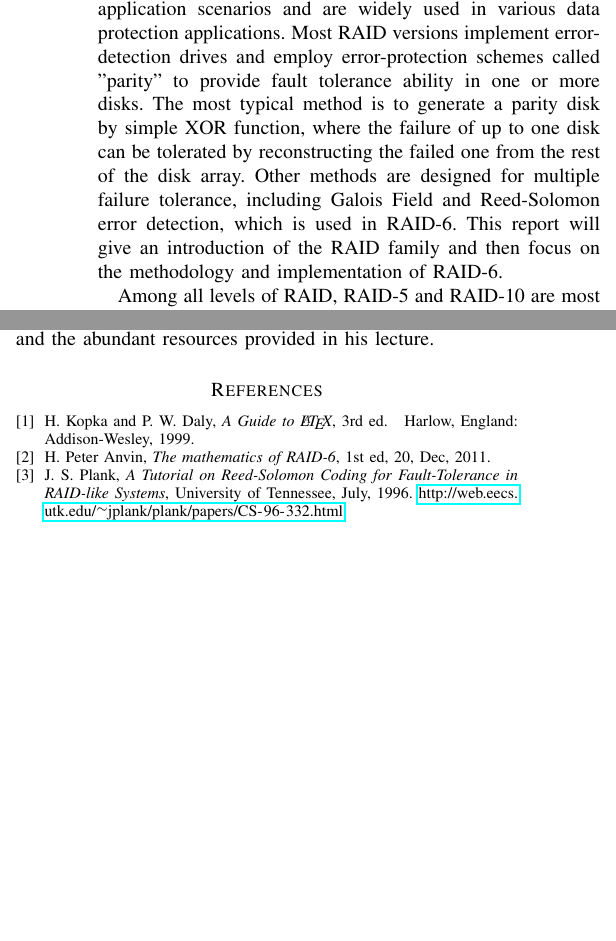
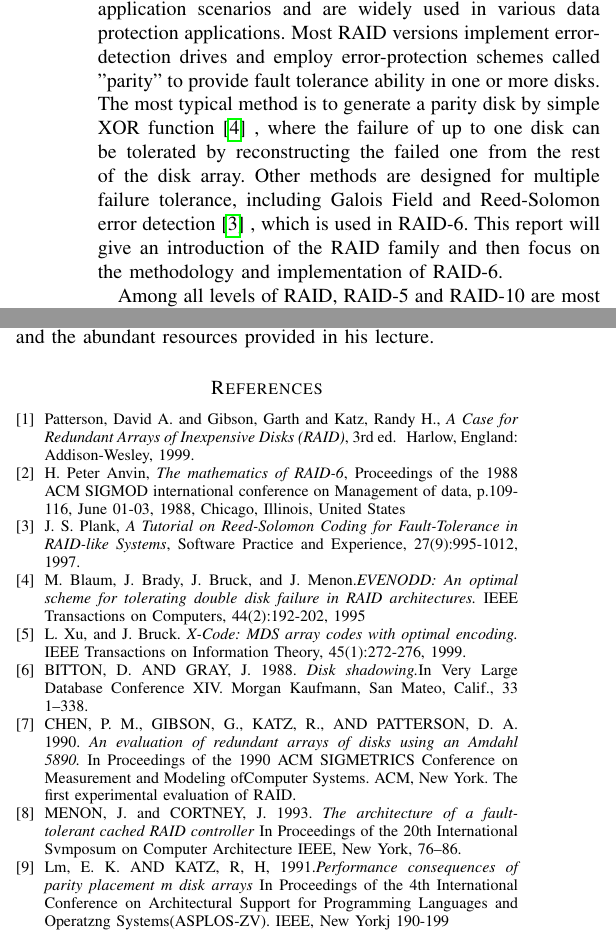
Before and after one commit to MengShen0709/CE7490-RAID6, a LaTeX paper (report/report.tex): two parts of the columns of pages 1 and 5 of 5, joined at a grey line, cut so that both start at the same text, the shorter picture padded with empty space. Compiled offline with pdfLaTeX; a missing font is replaced by an installed copy or a similar font; a LaTeX package or settings file that is missing is left out.

Commit message:
Update report.tex

```diff
--- a/report/report.tex
+++ b/report/report.tex
@@ -47,7 +47,7 @@ RAID-6, Galois Field, Reed-Solomon codes, Python.
 
 
 \section{Introduction}
-\IEEEPARstart{T}{he} concept of RAID (Redundant Array of Independent Disks) was raised in  paper "A Case for Redundant Arrays of Inexpensive Disks (RAID)"\cite{IEEEhowto:kopka} for the demand of rising the reliability, capacity and speed of storage systems cost-efficiently. Instead of reading and writing data in one large disk drive, RAID organizes a series of inexpensive independent disk drives with certain patterns and offers a virtually unified disk drive. The idea of RAID achieved great performance with large capacity, wide width of input/output and low cost and hence gained popularity. Since 1970s, many versions of RAID have been raised according to requirements of different application scenarios and are widely used in various data protection applications. Most RAID versions implement error-detection drives and employ error-protection schemes called "parity" to provide fault tolerance ability in one or more disks. The most typical method is to generate a parity disk by simple XOR function, where the failure of up to one disk can be tolerated by reconstructing the failed one from the rest of the disk array. Other methods are designed for multiple failure tolerance, including Galois Field and Reed-Solomon error detection, which is used in RAID-6. This report will give an introduction of the RAID family and then focus on the methodology and implementation of RAID-6.
+\IEEEPARstart{T}{he} concept of RAID (Redundant Array of Independent Disks) was raised in  paper "A Case for Redundant Arrays of Inexpensive Disks (RAID)"\cite{raid} for the demand of rising the reliability, capacity and speed of storage systems cost-efficiently. Instead of reading and writing data in one large disk drive, RAID organizes a series of inexpensive independent disk drives with certain patterns and offers a virtually unified disk drive. The idea of RAID achieved great performance with large capacity, wide width of input/output and low cost and hence gained popularity. Since 1970s, many versions of RAID have been raised according to requirements of different application scenarios and are widely used in various data protection applications. Most RAID versions implement error-detection drives and employ error-protection schemes called "parity" to provide fault tolerance ability in one or more disks. The most typical method is to generate a parity disk by simple XOR function\cite{evenodd} , where the failure of up to one disk can be tolerated by reconstructing the failed one from the rest of the disk array. Other methods are designed for multiple failure tolerance, including Galois Field and Reed-Solomon error detection\cite{tutorial} , which is used in RAID-6. This report will give an introduction of the RAID family and then focus on the methodology and implementation of RAID-6.
 
 Among all levels of RAID, RAID-5 and RAID-10 are most widely used by industry manufacturers. RAID-10 combines RAID-1 and RAID-0 by dividing data into several parts and mirroring each part into pairs. RAID-10 is designed to tolerate multiple disk failure except for two corresponding disks in the mirroring pairs. However, the storage efficiency is only 50\% and can tolerant, which is very low. RAID-5 consists of block-level striping with distributed parity, and the parity information is saved among drives. When facing failure, the loss data can be calculated and rebuilt by distributed parity. However, RAID-5 can only tolerate one disk failure. RAID-6 is designed to tolerate any two concurrent disk failures and maintain a relatively high storage efficiency.
 
@@ -383,15 +383,36 @@ We would like to thank Prof. Anwitaman Datta for teaching the course CE7490 Adva
 
 \begin{thebibliography}{1}
 
-\bibitem{IEEEhowto:kopka}
-H.~Kopka and P.~W. Daly, \emph{A Guide to \LaTeX}, 3rd~ed.\hskip 1em plus
+\bibitem{raid}
+Patterson, David A. and Gibson, Garth and Katz, Randy H., \emph{A Case for Redundant Arrays of Inexpensive Disks (RAID)}, 3rd~ed.\hskip 1em plus
 0.5em minus 0.4em\relax Harlow, England: Addison-Wesley, 1999.
 
 \bibitem{RAID-6}
-H. Peter Anvin, \emph{The mathematics of RAID-6}, 1st~ed, 20, Dec, 2011.
+H. Peter Anvin, \emph{The mathematics of RAID-6}, Proceedings of the 1988 ACM SIGMOD international conference on Management of data, p.109-116, June 01-03, 1988, Chicago, Illinois, United States
 
 \bibitem{tutorial}
-J. S. Plank, \emph{A Tutorial on Reed-Solomon Coding for Fault-Tolerance in RAID-like Systems},  University of Tennessee, July, 1996. \url{http://web.eecs.utk.edu/~jplank/plank/papers/CS-96-332.html}
+J. S. Plank, \emph{A Tutorial on Reed-Solomon Coding for Fault-Tolerance in RAID-like Systems},  Software Practice and Experience, 27(9):995-1012, 1997.
+
+\bibitem{evenodd}
+M. Blaum, J. Brady, J. Bruck, and J. Menon.\emph {EVENODD: An optimal scheme for tolerating double disk failure in RAID architectures.} IEEE Transactions on Computers, 44(2):192-202, 1995
+
+\bibitem{mds}
+L. Xu, and J. Bruck. \emph {X-Code: MDS array codes with optimal encoding.} IEEE Transactions on Information Theory, 45(1):272-276,
+1999.
+
+\bibitem{raid0}
+BITTON, D. AND GRAY, J. 1988. \emph {Disk shadowing.}In Very Large Database Conference XIV. Morgan Kaufmann, San Mateo, Calif., 33 1–338.
+
+\bibitem{raid1}
+CHEN, P. M., GIBSON, G., KATZ, R., AND PATTERSON,
+D. A. 1990. \emph {An evaluation of redundant arrays of disks using an Amdahl 5890.} In Proceedings of the 1990 ACM SIGMETRICS
+Conference on Measurement and Modeling ofComputer Systems. ACM, New York. The first experimental evaluation of RAID.
+
+\bibitem{raid5a}
+MENON, J. and CORTNEY, J. 1993.\emph { The architecture of a fault-tolerant cached RAID controller} In Proceedings of the 20th International Svmposum on Computer Architecture IEEE, New York, 76–86.
+
+\bibitem{raid5b}
+Lm, E. K. AND KATZ, R, H, 1991.\emph {Performance consequences of parity placement m disk arrays} In Proceedings of the 4th International Conference on Architectural Support for Programming Languages and Operatzng Systems(ASPLOS-ZV). IEEE, New Yorkj 190-199
 
 \end{thebibliography}
 
```
